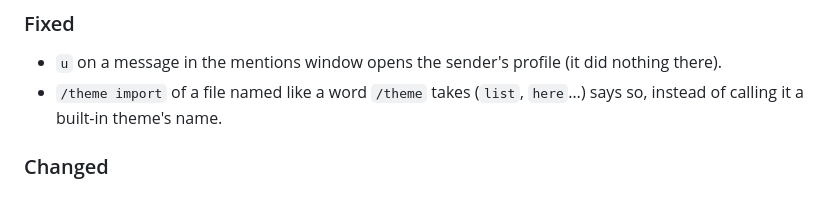
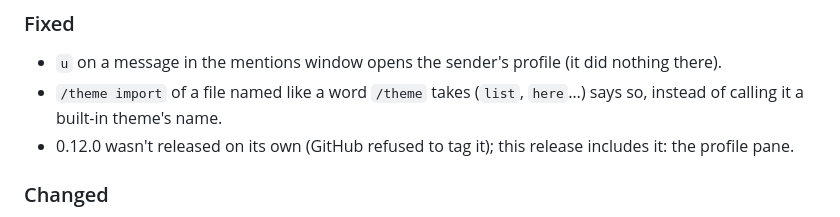
Before and after one commit to seamoss/Textrix, a Markdown page: CHANGELOG.md, the part around the change. GitHub-like rendering.

Commit message:
Changelog: 0.12.1 includes 0.12.0

```diff
--- a/CHANGELOG.md
+++ b/CHANGELOG.md
@@ -14,6 +14,8 @@ release notes.
   (it did nothing there).
 - `/theme import` of a file named like a word `/theme` takes (`list`,
   `here`…) says so, instead of calling it a built-in theme's name.
+- 0.12.0 wasn't released on its own (GitHub refused to tag it); this
+  release includes it: the profile pane.
 
 ### Changed
 - F1 lists the keys of the theme list, voting and the profile pane, and
```
